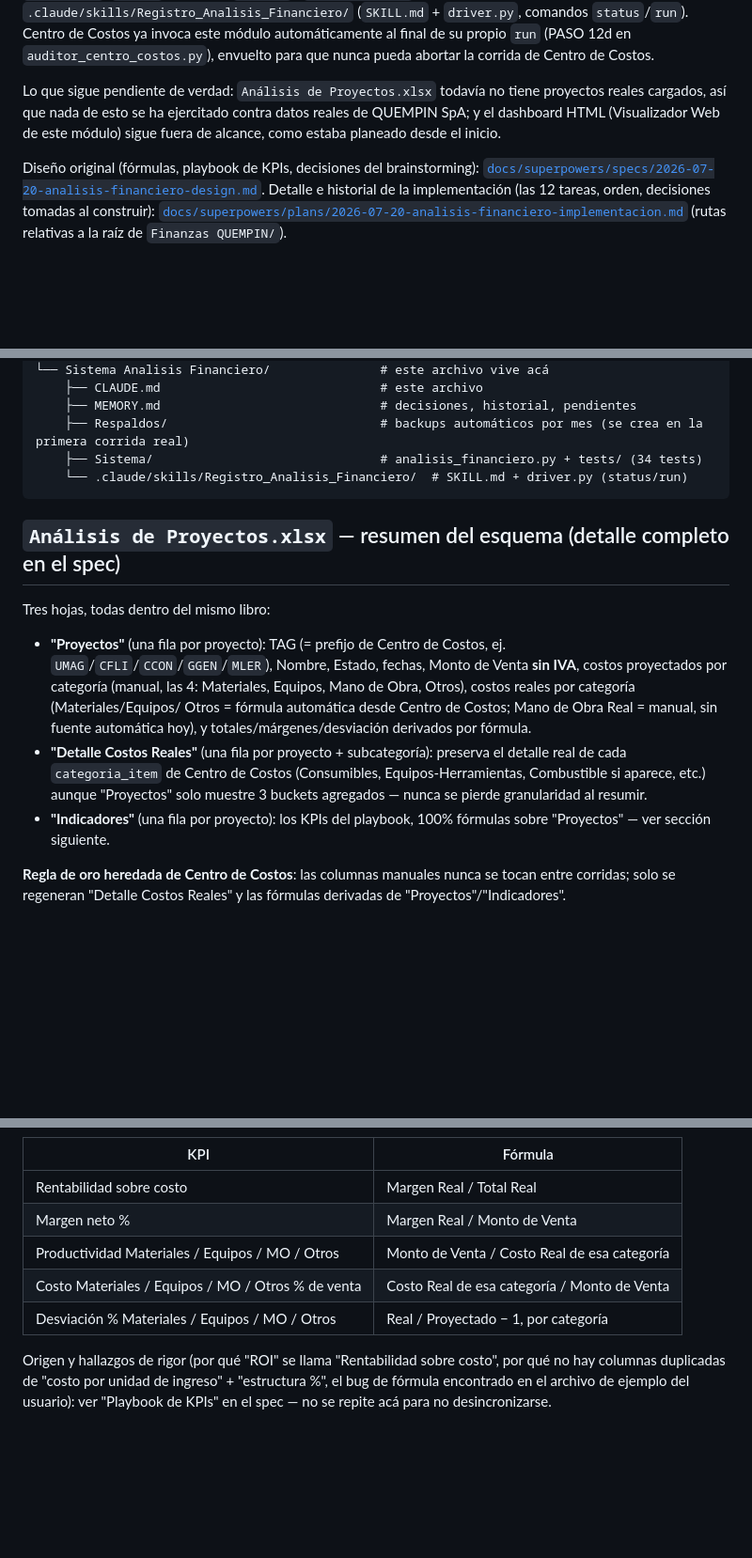
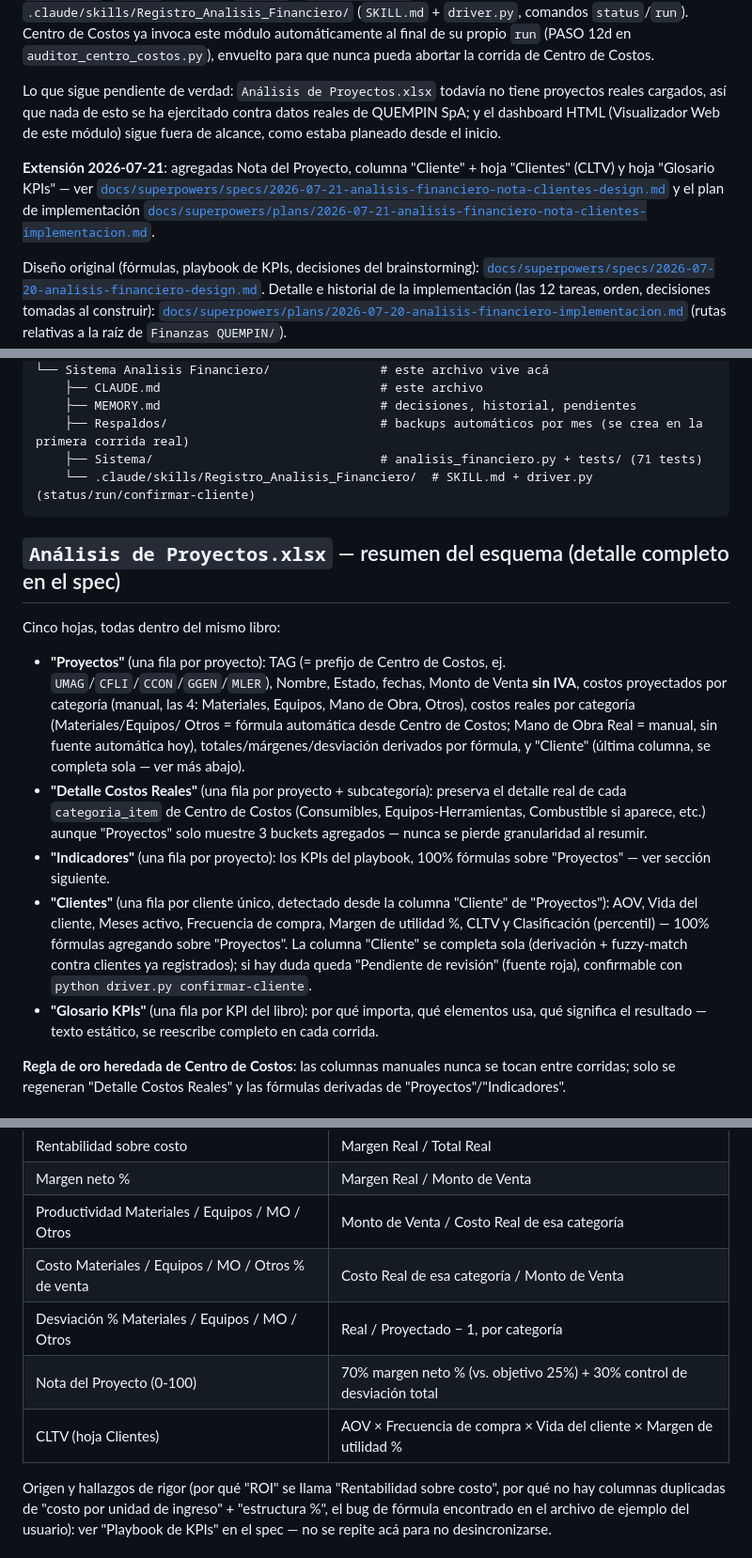
Before and after one commit to cristobal-monzo/finanzas-quempin, a Markdown page: Sistema Analisis Financiero/CLAUDE.md, 3 parts joined by grey strips. Shown at 94% size. GitHub-like rendering; blank space fills up the shorter version.

````diff
--- a/Sistema Analisis Financiero/CLAUDE.md
+++ b/Sistema Analisis Financiero/CLAUDE.md
@@ -60,6 +60,12 @@ proyectos reales cargados, así que nada de esto se ha ejercitado contra datos
 reales de QUEMPIN SpA; y el dashboard HTML (Visualizador Web de este módulo)
 sigue fuera de alcance, como estaba planeado desde el inicio.
 
+**Extensión 2026-07-21**: agregadas Nota del Proyecto, columna "Cliente" +
+hoja "Clientes" (CLTV) y hoja "Glosario KPIs" — ver
+[`docs/superpowers/specs/2026-07-21-analisis-financiero-nota-clientes-design.md`](../docs/superpowers/specs/2026-07-21-analisis-financiero-nota-clientes-design.md)
+y el plan de implementación
+[`docs/superpowers/plans/2026-07-21-analisis-financiero-nota-clientes-implementacion.md`](../docs/superpowers/plans/2026-07-21-analisis-financiero-nota-clientes-implementacion.md).
+
 Diseño original (fórmulas, playbook de KPIs, decisiones del brainstorming):
 [`docs/superpowers/specs/2026-07-20-analisis-financiero-design.md`](../docs/superpowers/specs/2026-07-20-analisis-financiero-design.md).
 Detalle e historial de la implementación (las 12 tareas, orden, decisiones
@@ -85,26 +91,37 @@ Finanzas QUEMPIN/
     ├── CLAUDE.md                              # este archivo
     ├── MEMORY.md                              # decisiones, historial, pendientes
     ├── Respaldos/                             # backups automáticos por mes (se crea en la primera corrida real)
-    ├── Sistema/                               # analisis_financiero.py + tests/ (34 tests)
-    └── .claude/skills/Registro_Analisis_Financiero/  # SKILL.md + driver.py (status/run)
+    ├── Sistema/                               # analisis_financiero.py + tests/ (71 tests)
+    └── .claude/skills/Registro_Analisis_Financiero/  # SKILL.md + driver.py (status/run/confirmar-cliente)
 ```
 
 ## `Análisis de Proyectos.xlsx` — resumen del esquema (detalle completo en el spec)
 
-Tres hojas, todas dentro del mismo libro:
+Cinco hojas, todas dentro del mismo libro:
 
 - **"Proyectos"** (una fila por proyecto): TAG (= prefijo de Centro de Costos, ej.
   `UMAG`/`CFLI`/`CCON`/`GGEN`/`MLER`), Nombre, Estado, fechas, Monto de Venta
   **sin IVA**, costos proyectados por categoría (manual, las 4: Materiales,
   Equipos, Mano de Obra, Otros), costos reales por categoría (Materiales/Equipos/
   Otros = fórmula automática desde Centro de Costos; Mano de Obra Real = manual,
-  sin fuente automática hoy), y totales/márgenes/desviación derivados por fórmula.
+  sin fuente automática hoy), totales/márgenes/desviación derivados por fórmula, y
+  "Cliente" (última columna, se completa sola — ver más abajo).
 - **"Detalle Costos Reales"** (una fila por proyecto + subcategoría): preserva el
   detalle real de cada `categoria_item` de Centro de Costos (Consumibles,
   Equipos-Herramientas, Combustible si aparece, etc.) aunque "Proyectos" solo
   muestre 3 buckets agregados — nunca se pierde granularidad al resumir.
 - **"Indicadores"** (una fila por proyecto): los KPIs del playbook, 100% fórmulas
   sobre "Proyectos" — ver sección siguiente.
+- **"Clientes"** (una fila por cliente único, detectado desde la columna
+  "Cliente" de "Proyectos"): AOV, Vida del cliente, Meses activo, Frecuencia
+  de compra, Margen de utilidad %, CLTV y Clasificación (percentil) — 100%
+  fórmulas agregando sobre "Proyectos". La columna "Cliente" se completa
+  sola (derivación + fuzzy-match contra clientes ya registrados); si hay
+  duda queda "Pendiente de revisión" (fuente roja), confirmable con
+  `python driver.py confirmar-cliente`.
+- **"Glosario KPIs"** (una fila por KPI del libro): por qué importa, qué
+  elementos usa, qué significa el resultado — texto estático, se reescribe
+  completo en cada corrida.
 
 **Regla de oro heredada de Centro de Costos**: las columnas manuales nunca se
 tocan entre corridas; solo se regeneran "Detalle Costos Reales" y las fórmulas
@@ -119,6 +136,8 @@ derivadas de "Proyectos"/"Indicadores".
 | Productividad Materiales / Equipos / MO / Otros | Monto de Venta / Costo Real de esa categoría |
 | Costo Materiales / Equipos / MO / Otros % de venta | Costo Real de esa categoría / Monto de Venta |
 | Desviación % Materiales / Equipos / MO / Otros | Real / Proyectado − 1, por categoría |
+| Nota del Proyecto (0-100) | 70% margen neto % (vs. objetivo 25%) + 30% control de desviación total |
+| CLTV (hoja Clientes) | AOV × Frecuencia de compra × Vida del cliente × Margen de utilidad % |
 
 Origen y hallazgos de rigor (por qué "ROI" se llama "Rentabilidad sobre costo",
 por qué no hay columnas duplicadas de "costo por unidad de ingreso" +
````
Also changed, not shown: Sistema Analisis Financiero/MEMORY.md (+55 -6 lines), 1 other file.
